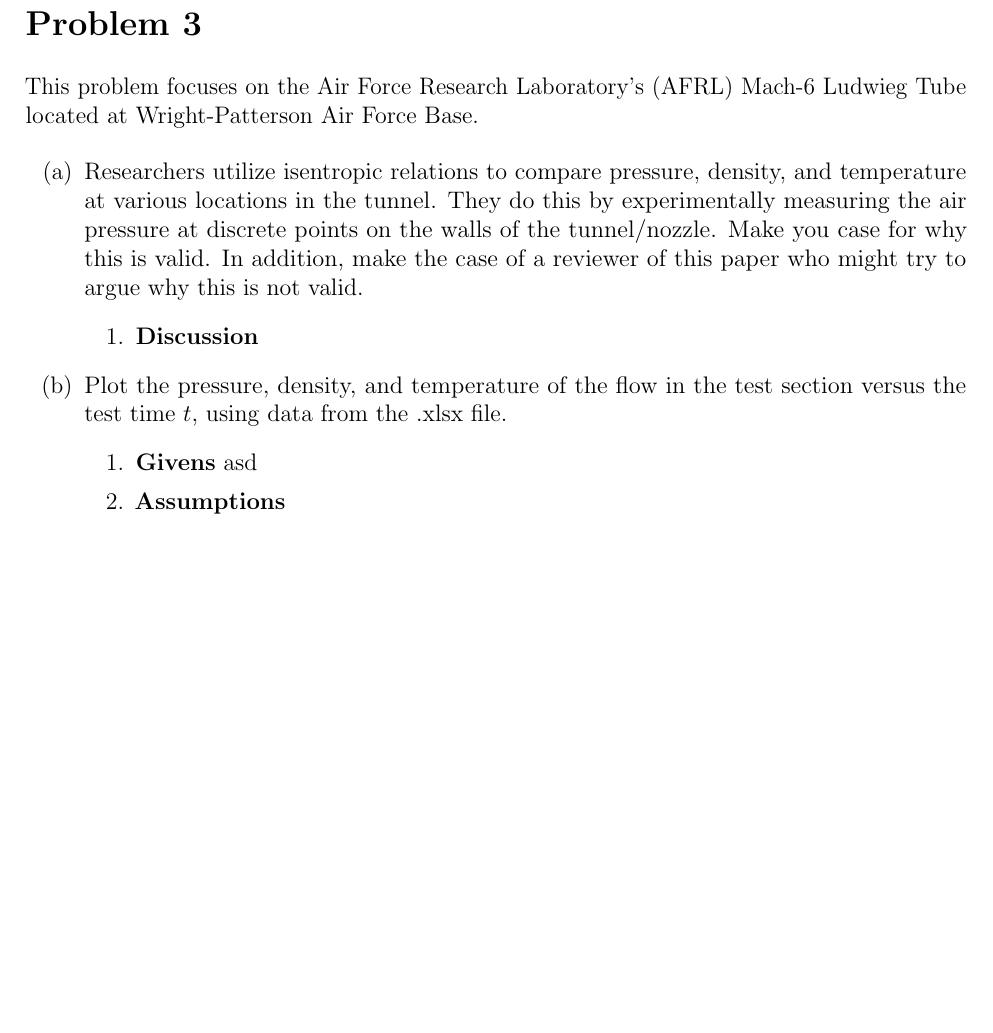
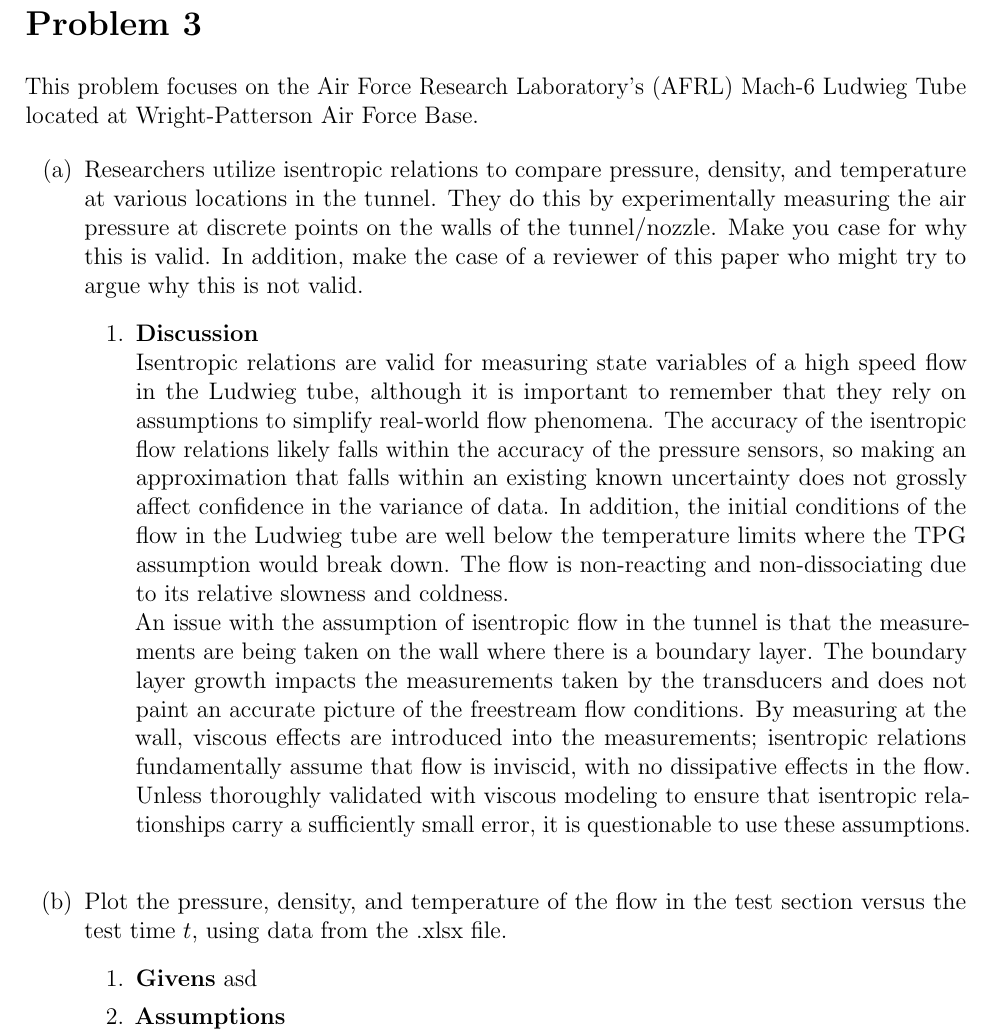
Before and after one commit to ejburke73/ud-fall-22-compressible-flow, a LaTeX problem sheet (homework/homework_1/tex/homework_1.tex): part of page 15 of 18 before the commit and part of page 15 of 19 after it, cut so that both start at the same text, the shorter picture padded with empty space. Compiled offline with pdfLaTeX.

Commit message:
Updating before moving to WSL

```diff
--- a/homework/homework_1/tex/homework_1.tex
+++ b/homework/homework_1/tex/homework_1.tex
@@ -589,8 +589,10 @@
 		\item Researchers utilize isentropic relations to compare pressure, density, and temperature at various locations in the tunnel. They do this by experimentally measuring the air pressure at discrete points on the walls of the tunnel/nozzle. Make you case for why this is valid. In addition, make the case of a reviewer of this paper who might try to argue why this is not valid.
 		\begin{enumerate}[label=\arabic*.]
 		\addcontentsline{toc}{subsection}{(a)}
-			\item{\textbf{Discussion}}
-
+			\item{\textbf{Discussion}} \\
+			Isentropic relations are valid for measuring state variables of a high speed flow in the Ludwieg tube, although it is important to remember that they rely on assumptions to simplify real-world flow phenomena. The accuracy of the isentropic flow relations likely falls within the accuracy of the pressure sensors, so making an approximation that falls within an existing known uncertainty does not grossly affect confidence in the variance of data. In addition, the initial conditions of the flow in the Ludwieg tube are well below the temperature limits where the TPG assumption would break down. The flow is non-reacting and non-dissociating due to its relative slowness and coldness.
+			\\
+			An issue with the assumption of isentropic flow in the tunnel is that the measurements are being taken on the wall where there is a boundary layer. The boundary layer growth impacts the measurements taken by the transducers and does not paint an accurate picture of the freestream flow conditions. By measuring at the wall, viscous effects are introduced into the measurements; isentropic relations fundamentally assume that flow is inviscid, with no dissipative effects in the flow. Unless thoroughly validated with viscous modeling to ensure that isentropic relationships carry a sufficiently small error, it is questionable to use these assumptions. %TODO: add to this
 			\addcontentsline{toc}{subsubsection}{Discussion}
 		\end{enumerate}
 		\item Plot the pressure, density, and temperature of the flow in the test section versus the test time $t$, using data from the .xlsx file.
```
Also changed, not shown: homework/homework_1/tex/homework_1.pdf, homework/homework_1/tex/homework_template.pdf (added), 10 other files.
